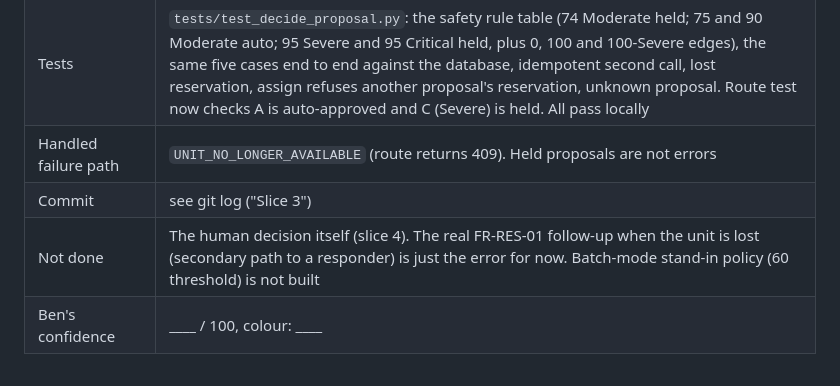
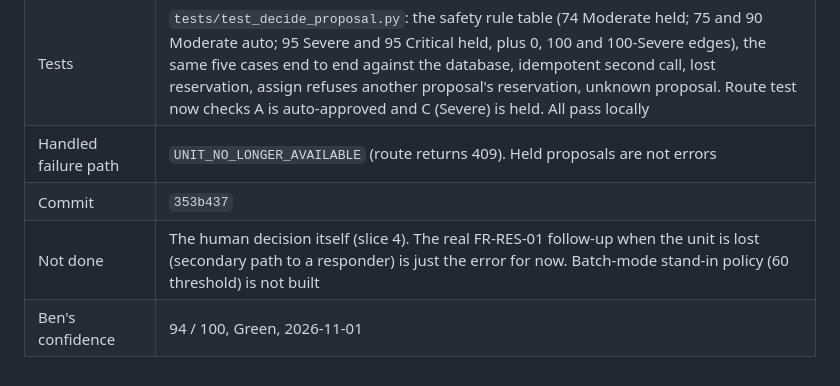
Before and after one commit to DranzerZERogue56/disaster-response-coordination, a Markdown page: docs/iteration-1-slices.md, the part around the change. GitHub-like rendering.

Commit message:
Slice 3: record commit id and Ben's confidence (94, Green)
Co-Authored-By: Claude Sonnet 5.5 <noreply@anthropic.com>

```diff
--- a/docs/iteration-1-slices.md
+++ b/docs/iteration-1-slices.md
@@ -44,6 +44,6 @@ wired in. Switching is one setting (`CLASSIFY_MODEL`), no code changes.
 | Acceptance criteria | AC-1 confidence 75+ and not Severe/Critical: `final_status='approved'`, `decided_by='auto'`, `decided_at` set, unit goes `reserved` to `assigned`. AC-2 anything else is left untouched (no decision, unit stays reserved) for a human. AC-3 a second call returns the existing decision unchanged. AC-4 if the reservation was lost, `UNIT_NO_LONGER_AVAILABLE` is raised and the proposal stays undecided |
 | Tests | `tests/test_decide_proposal.py`: the safety rule table (74 Moderate held; 75 and 90 Moderate auto; 95 Severe and 95 Critical held, plus 0, 100 and 100-Severe edges), the same five cases end to end against the database, idempotent second call, lost reservation, assign refuses another proposal's reservation, unknown proposal. Route test now checks A is auto-approved and C (Severe) is held. All pass locally |
 | Handled failure path | `UNIT_NO_LONGER_AVAILABLE` (route returns 409). Held proposals are not errors |
-| Commit | see git log ("Slice 3") |
+| Commit | `353b437` |
 | Not done | The human decision itself (slice 4). The real FR-RES-01 follow-up when the unit is lost (secondary path to a responder) is just the error for now. Batch-mode stand-in policy (60 threshold) is not built |
-| Ben's confidence | ____ / 100, colour: ____ |
+| Ben's confidence | 94 / 100, Green, 2026-11-01 |
```
